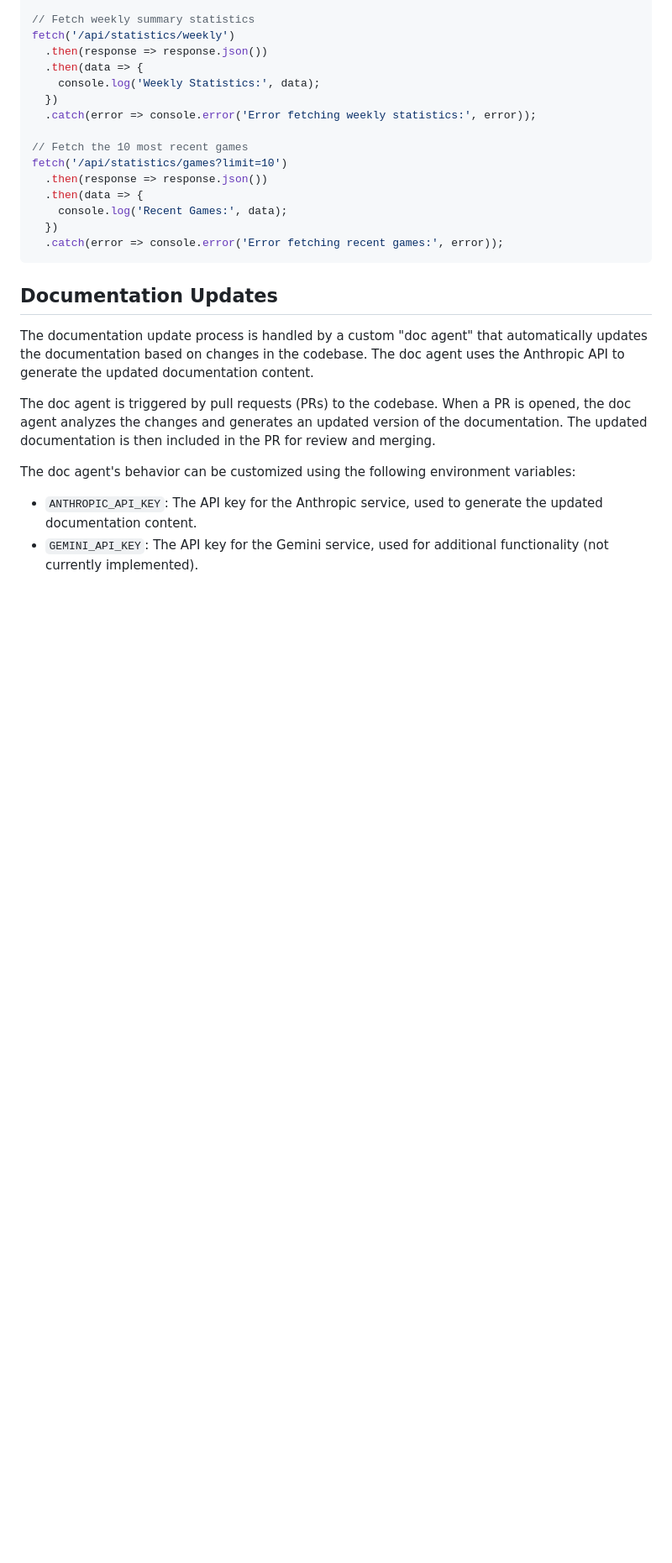
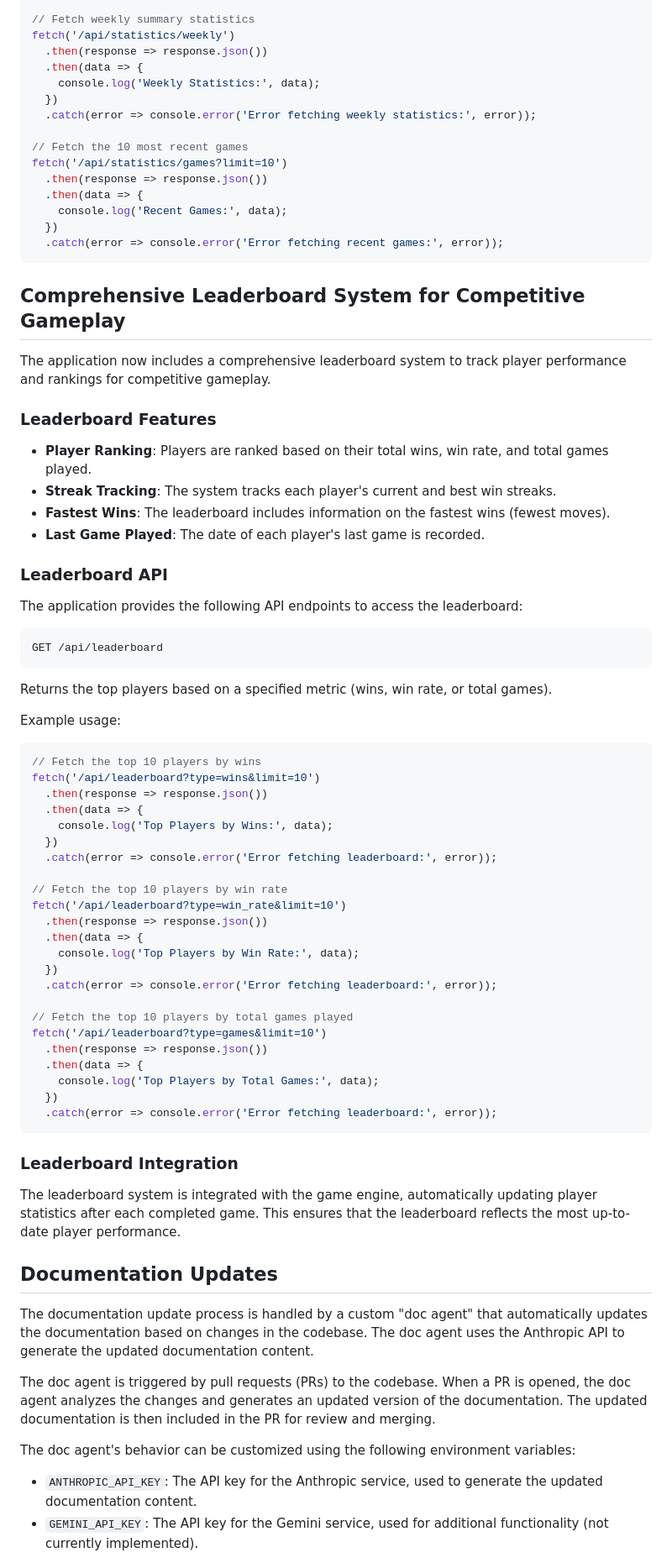
Before and after one commit to justin-hsu-kajabi/tic-tac-toe-doc-agent, a Markdown page: docs/FEATURES.md, the part around one of its changes. Shown at 84% size. Rendered like a GitHub page; blank space fills up the shorter version.

Commit message:
Update docs/FEATURES.md for PR #14

````diff
--- a/docs/FEATURES.md
+++ b/docs/FEATURES.md
@@ -188,6 +189,58 @@ fetch('/api/statistics/games?limit=10')
   .catch(error => console.error('Error fetching recent games:', error));
 ```
 
+## Comprehensive Leaderboard System for Competitive Gameplay
+
+The application now includes a comprehensive leaderboard system to track player performance and rankings for competitive gameplay.
+
+### Leaderboard Features
+
+- **Player Ranking**: Players are ranked based on their total wins, win rate, and total games played.
+- **Streak Tracking**: The system tracks each player's current and best win streaks.
+- **Fastest Wins**: The leaderboard includes information on the fastest wins (fewest moves).
+- **Last Game Played**: The date of each player's last game is recorded.
+
+### Leaderboard API
+
+The application provides the following API endpoints to access the leaderboard:
+
+```
+GET /api/leaderboard
+```
+Returns the top players based on a specified metric (wins, win rate, or total games).
+
+Example usage:
+
+```javascript
+// Fetch the top 10 players by wins
+fetch('/api/leaderboard?type=wins&limit=10')
+  .then(response => response.json())
+  .then(data => {
+    console.log('Top Players by Wins:', data);
+  })
+  .catch(error => console.error('Error fetching leaderboard:', error));
+
+// Fetch the top 10 players by win rate
+fetch('/api/leaderboard?type=win_rate&limit=10')
+  .then(response => response.json())
+  .then(data => {
+    console.log('Top Players by Win Rate:', data);
+  })
+  .catch(error => console.error('Error fetching leaderboard:', error));
+
+// Fetch the top 10 players by total games played
+fetch('/api/leaderboard?type=games&limit=10')
+  .then(response => response.json())
+  .then(data => {
+    console.log('Top Players by Total Games:', data);
+  })
+  .catch(error => console.error('Error fetching leaderboard:', error));
+```
+
+### Leaderboard Integration
+
+The leaderboard system is integrated with the game engine, automatically updating player statistics after each completed game. This ensures that the leaderboard reflects the most up-to-date player performance.
+
 ## Documentation Updates
 
 The documentation update process is handled by a custom "doc agent" that automatically updates the documentation based on changes in the codebase. The doc agent uses the Anthropic API to generate the updated documentation content.
````
Also changed, not shown: other parts of docs/FEATURES.md (+1 -0 lines).
